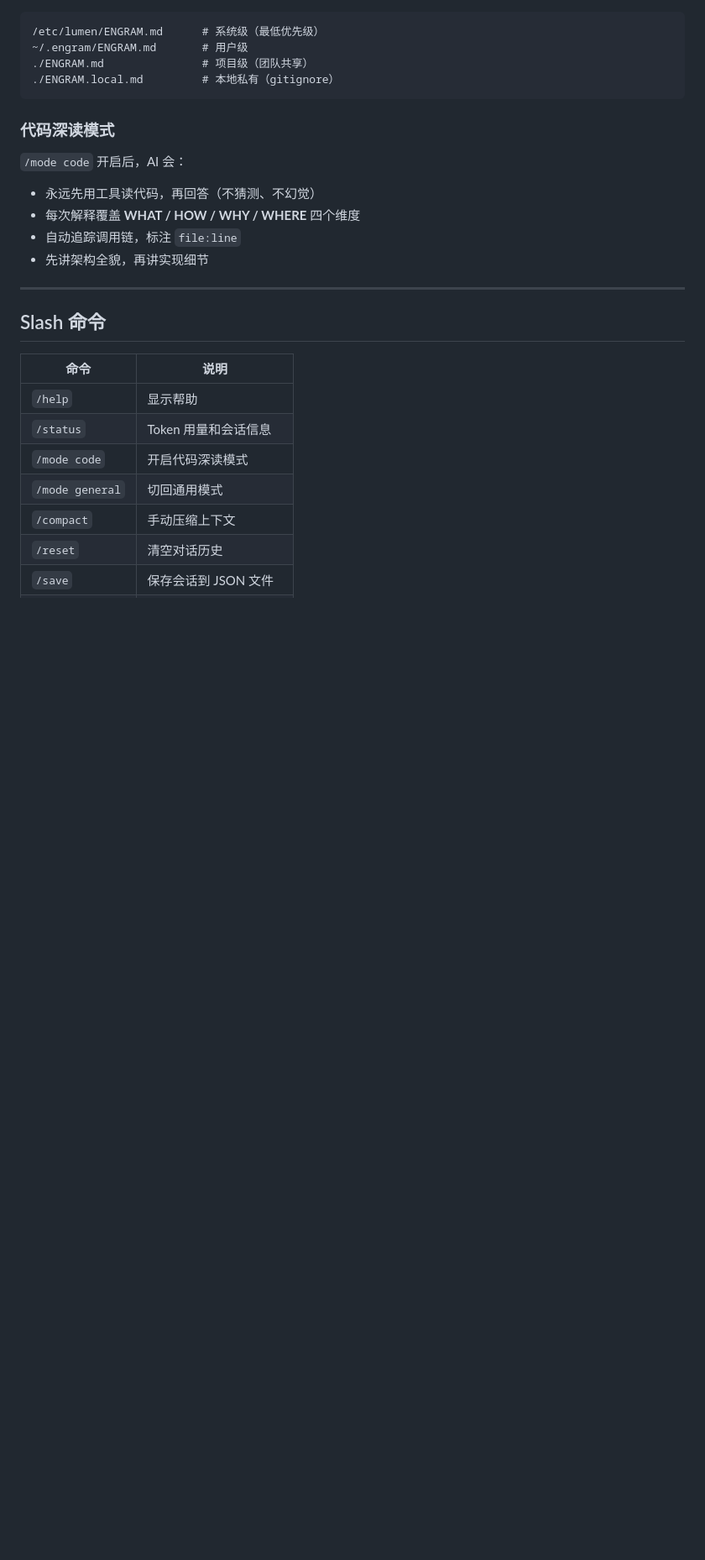
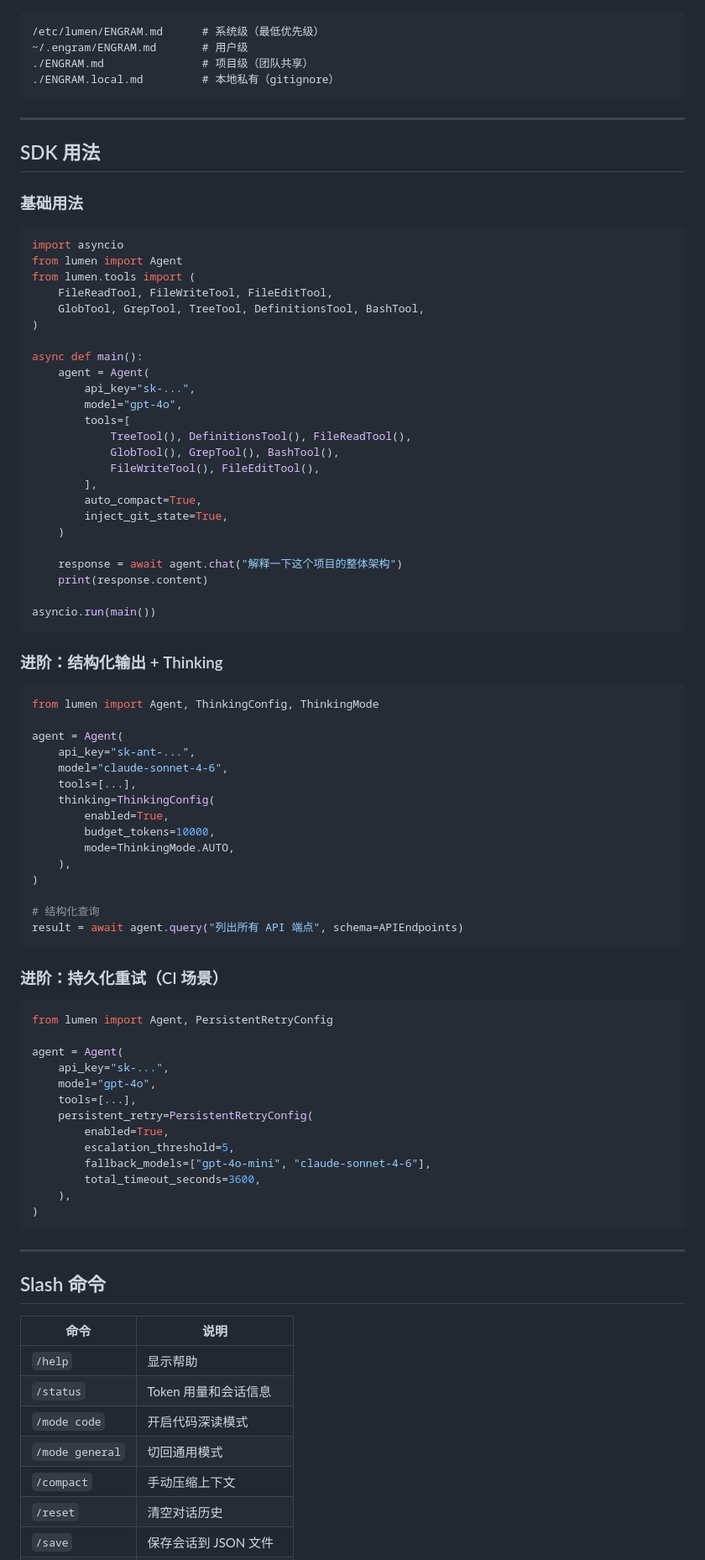
Before and after one commit to boots-coder/lumen, a Markdown page: README.md, the part around one of its changes. Shown at 84% size. Rendered like a GitHub page; blank space fills up the shorter version.

````diff
--- a/README.md
+++ b/README.md
@@ -163,12 +190,76 @@ AI 能够精准定位项目核心模块，说明每个模块的职责和位置
 ./ENGRAM.local.md         # 本地私有（gitignore）
 ```
 
-### 代码深读模式
-`/mode code` 开启后，AI 会：
-- 永远先用工具读代码，再回答（不猜测、不幻觉）
-- 每次解释覆盖 **WHAT / HOW / WHY / WHERE** 四个维度
-- 自动追踪调用链，标注 `file:line`
-- 先讲架构全貌，再讲实现细节
+---
+
+## SDK 用法
+
+### 基础用法
+
+```python
+import asyncio
+from lumen import Agent
+from lumen.tools import (
+    FileReadTool, FileWriteTool, FileEditTool,
+    GlobTool, GrepTool, TreeTool, DefinitionsTool, BashTool,
+)
+
+async def main():
+    agent = Agent(
+        api_key="sk-...",
+        model="gpt-4o",
+        tools=[
+            TreeTool(), DefinitionsTool(), FileReadTool(),
+            GlobTool(), GrepTool(), BashTool(),
+            FileWriteTool(), FileEditTool(),
+        ],
+        auto_compact=True,
+        inject_git_state=True,
+    )
+
+    response = await agent.chat("解释一下这个项目的整体架构")
+    print(response.content)
+
+asyncio.run(main())
+```
+
+### 进阶：结构化输出 + Thinking
+
+```python
+from lumen import Agent, ThinkingConfig, ThinkingMode
+
+agent = Agent(
+    api_key="sk-ant-...",
+    model="claude-sonnet-4-6",
+    tools=[...],
+    thinking=ThinkingConfig(
+        enabled=True,
+        budget_tokens=10000,
+        mode=ThinkingMode.AUTO,
+    ),
+)
+
+# 结构化查询
+result = await agent.query("列出所有 API 端点", schema=APIEndpoints)
+```
+
+### 进阶：持久化重试（CI 场景）
+
+```python
+from lumen import Agent, PersistentRetryConfig
+
+agent = Agent(
+    api_key="sk-...",
+    model="gpt-4o",
+    tools=[...],
+    persistent_retry=PersistentRetryConfig(
+        enabled=True,
+        escalation_threshold=5,
+        fallback_models=["gpt-4o-mini", "claude-sonnet-4-6"],
+        total_timeout_seconds=3600,
+    ),
+)
+```
 
 ---
 
````
Also changed, not shown: other parts of README.md (+153 -140 lines).
